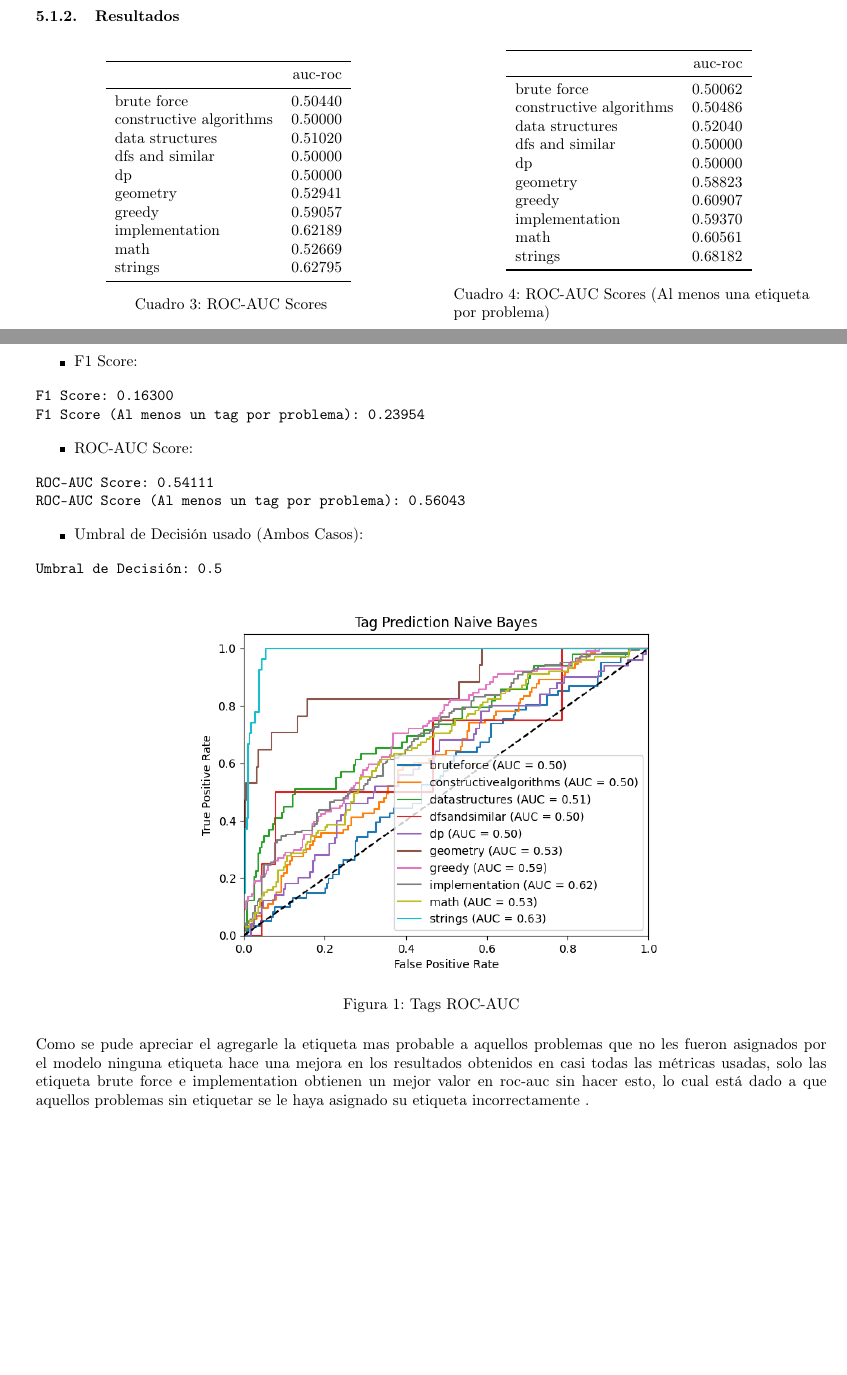
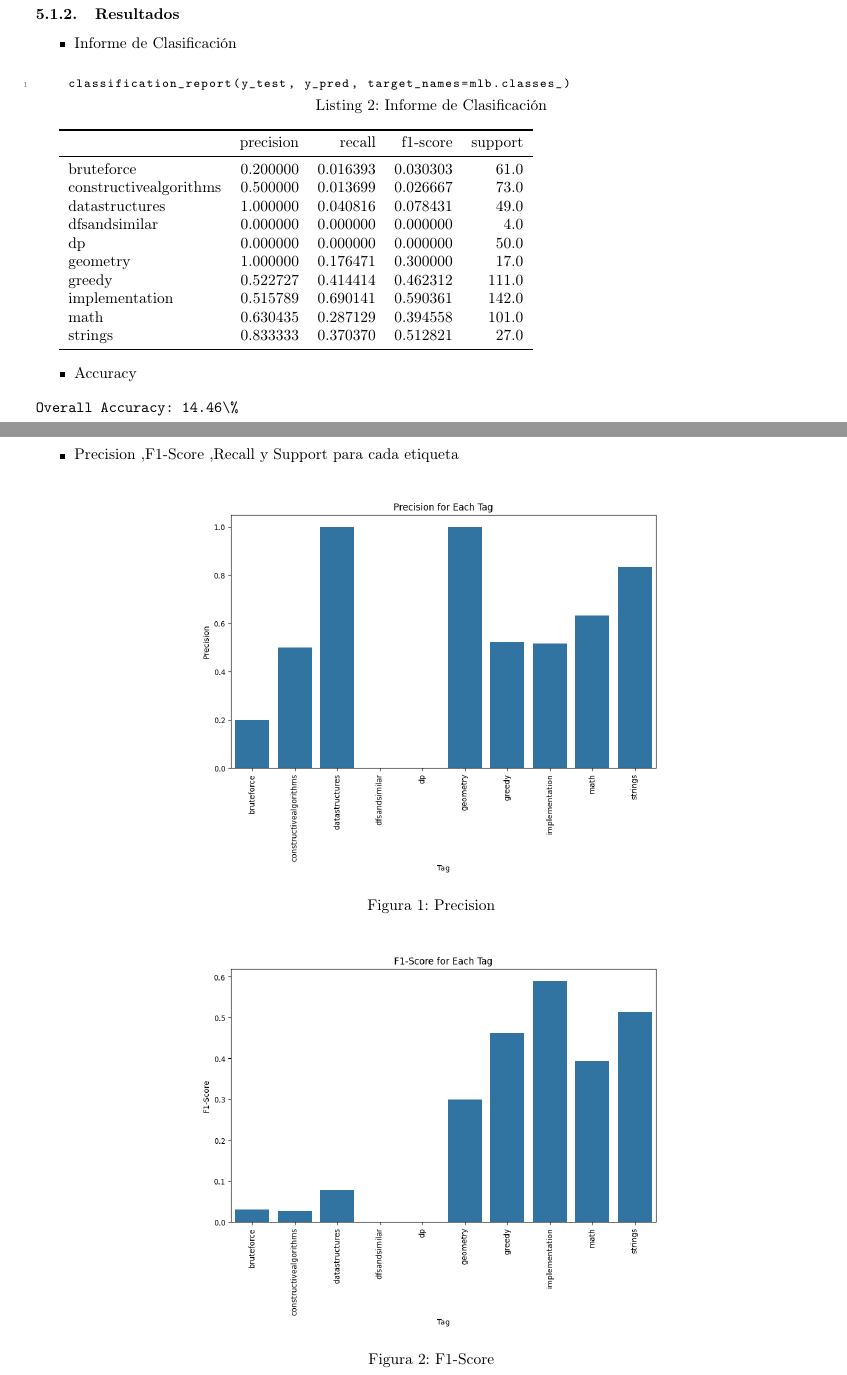
Before and after one commit to ARJ-Code/codeforce-tag-predictor, a LaTeX document (report/report.tex): two parts of pages 11 and 12 of 21 before the commit and two parts of pages 14 and 15 of 25 after it, joined at a grey line, cut so that both start at the same text, the shorter picture padded with empty space. Compiled offline with pdfLaTeX.

Commit message:
adding raudel changes

```diff
--- a/report/report.tex
+++ b/report/report.tex
@@ -485,58 +497,35 @@ clf = OneVsRestClassifier(MultinomialNB())
 clf.fit(X_train, y_train)
 y_pred = clf.predict(X_test)
 \end{lstlisting}
+\newpage
+\subsubsection{Resultados}
+\begin{itemize}
+    \item Informe de Clasificación
+\end{itemize}
+\begin{lstlisting}[language=Python, caption=Informe de Clasificación]
+    classification_report(y_test, y_pred, target_names=mlb.classes_)
+\end{lstlisting}
 
-\subsubsection{Resultados}
-\begin{table}[ht!]
-    \centering
-    \begin{minipage}{0.45\textwidth}
-        \centering
-        \begin{tabular}{lr}
+\begin{tabular}{lrrrr}
     \toprule
-            {}                      & auc-roc  \\
+    {}                     & precision & recall   & f1-score & support \\
     \midrule
-            brute force             & 0.50440  \\
-            constructive algorithms & 0.50000  \\
-            data structures         & 0.51020  \\
-            dfs and similar         & 0.50000  \\
-            dp                      & 0.50000  \\
-            geometry                & 0.52941  \\
-            greedy                  & 0.59057  \\
-            implementation          & 0.62189  \\
-            math                    & 0.52669  \\
-            strings                 & 0.62795  \\
+    bruteforce             & 0.200000  & 0.016393 & 0.030303 & 61.0    \\
+    constructivealgorithms & 0.500000  & 0.013699 & 0.026667 & 73.0    \\
+    datastructures         & 1.000000  & 0.040816 & 0.078431 & 49.0    \\
+    dfsandsimilar          & 0.000000  & 0.000000 & 0.000000 & 4.0     \\
+    dp                     & 0.000000  & 0.000000 & 0.000000 & 50.0    \\
+    geometry               & 1.000000  & 0.176471 & 0.300000 & 17.0    \\
+    greedy                 & 0.522727  & 0.414414 & 0.462312 & 111.0   \\
+    implementation         & 0.515789  & 0.690141 & 0.590361 & 142.0   \\
+    math                   & 0.630435  & 0.287129 & 0.394558 & 101.0   \\
+    strings                & 0.833333  & 0.370370 & 0.512821 & 27.0    \\
     \bottomrule
 \end{tabular}
-        \caption{ROC-AUC Scores}
-    \end{minipage}%
-    \hspace{0.05\textwidth} % Espacio entre tablas
-    \begin{minipage}{0.45\textwidth}
-        \centering
-        \begin{tabular}{lr}
-            \toprule
-            {}                      & auc-roc  \\
-            \midrule
-            brute force             & 0.50062  \\
-            constructive algorithms & 0.50486  \\
-            data structures         & 0.52040  \\
-            dfs and similar         & 0.50000  \\
-            dp                      & 0.50000  \\
-            geometry                & 0.58823  \\
-            greedy                  & 0.60907  \\
-            implementation          & 0.59370  \\
-            math                    & 0.60561  \\
-            strings                 & 0.68182  \\
-            \bottomrule
-        \end{tabular}
-        \caption{ROC-AUC Scores (Al menos una etiqueta por problema)}
-    \end{minipage}
-\end{table}
-\newpage
 
 \begin{itemize}
-    \item F1 Score:
+    \item Accuracy
 \end{itemize}
 \begin{verbatim}
-F1 Score: 0.16300
-F1 Score (Al menos un tag por problema): 0.23954
+Overall Accuracy: 14.46\%
 \end{verbatim}
@@ -543,22 +534,13 @@ F1 Score (Al menos un tag por problema): 0.23954
 \begin{itemize}
-    \item ROC-AUC Score:
+    \item Precision ,F1-Score ,Recall y Support para cada etiqueta
 \end{itemize}
-\begin{verbatim}
-ROC-AUC Score: 0.54111
-ROC-AUC Score (Al menos un tag por problema): 0.56043
-\end{verbatim}
-\begin{itemize}
-    \item Umbral de Decisi\'on usado (Ambos Casos):
-\end{itemize}
-\begin{verbatim}
-Umbral de Decisión: 0.5
-\end{verbatim}
 \begin{figure}[H]
     \centering
-    \includegraphics[scale=0.7]{imgs/roc\_auc\_nb.png}
-    \caption{Tags ROC-AUC}
-    \label{fig:ranb}
+    \includegraphics[scale=0.49]{imgs/precisonnb.png}
+    \caption{Precision}
+    \label{fig:p}
 \end{figure}
-Como se pude apreciar el agregarle la etiqueta mas probable a aquellos problemas que no les fueron asignados por el modelo ninguna etiqueta hace una mejora en los resultados obtenidos en casi todas las métricas usadas, solo las etiqueta brute force  e implementation obtienen un mejor valor en roc-auc sin hacer esto, lo cual está dado a que aquellos problemas sin etiquetar se le haya asignado su etiqueta incorrectamente .\\\newline
-
-\newpage
+\begin{figure}[H]
+    \centering
+    \includegraphics[scale=0.49]{imgs/f1nb.png}
+    \caption{F1-Score}
```
Also changed, not shown: report/report.pdf, report/report.tex (72 more changed lines). Lines whose indentation alone changed are shown as unchanged.
